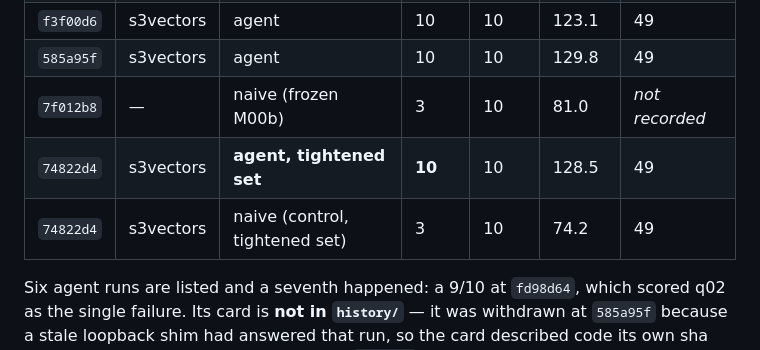
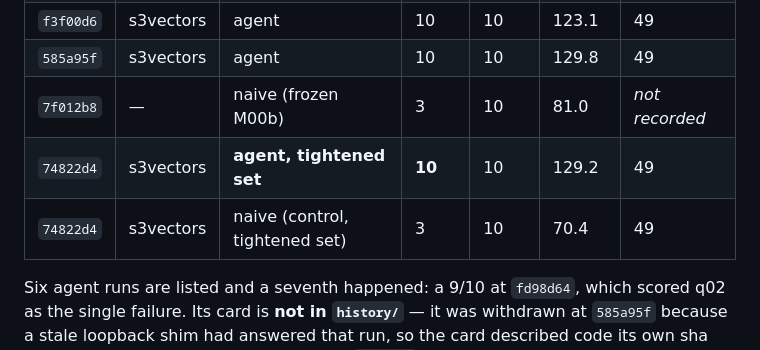
Before and after one commit to andaro74/regdelta, a Markdown page: milestones/M03/README.md, the part around the change. Rendered like a GitHub page.

Commit message:
m03: correct two wall_s figures to what the cards say
I typed 128.5 and 74.2 into the scorecard table from memory of the run banner,
before reading the recorded cards. They say 129.2 and 70.4. Small, and wrong is
wrong in a table whose entire purpose is that a reader can check it against
evals/history/ without trusting the prose.

Co-Authored-By: Claude Opus 5 <noreply@anthropic.com>

```diff
--- a/milestones/M03/README.md
+++ b/milestones/M03/README.md
@@ -17,8 +17,8 @@
 | `f3f00d6` | s3vectors | agent | 10 | 10 | 123.1 | 49 |
 | `585a95f` | s3vectors | agent | 10 | 10 | 129.8 | 49 |
 | `7f012b8` | — | naive (frozen M00b) | 3 | 10 | 81.0 | *not recorded* |
-| `74822d4` | s3vectors | **agent, tightened set** | **10** | 10 | 128.5 | 49 |
-| `74822d4` | s3vectors | naive (control, tightened set) | 3 | 10 | 74.2 | 49 |
+| `74822d4` | s3vectors | **agent, tightened set** | **10** | 10 | 129.2 | 49 |
+| `74822d4` | s3vectors | naive (control, tightened set) | 3 | 10 | 70.4 | 49 |
 
 Six agent runs are listed and a seventh happened: a 9/10 at `fd98d64`, which
 scored q02 as the single failure. Its card is **not in `history/`** — it was
```
